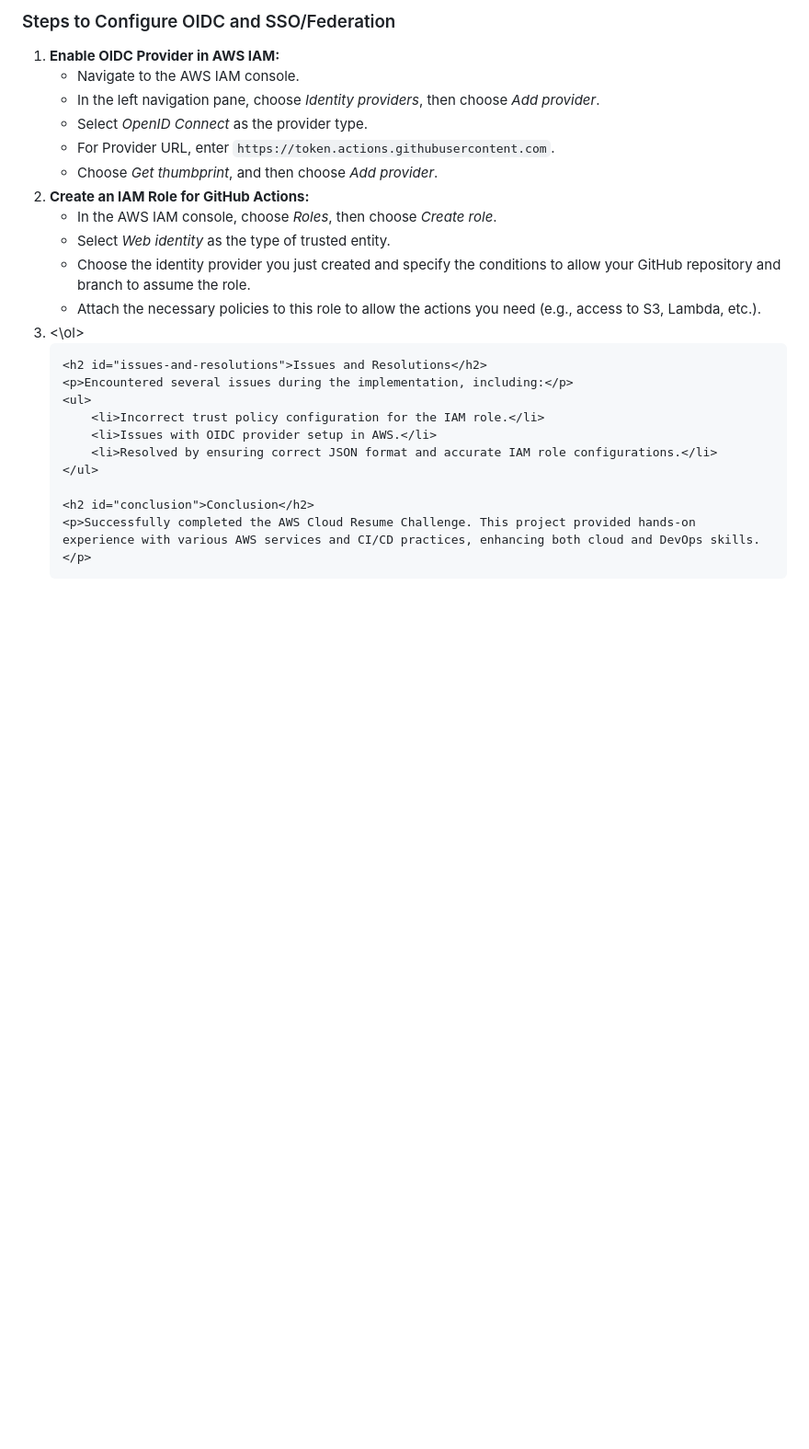
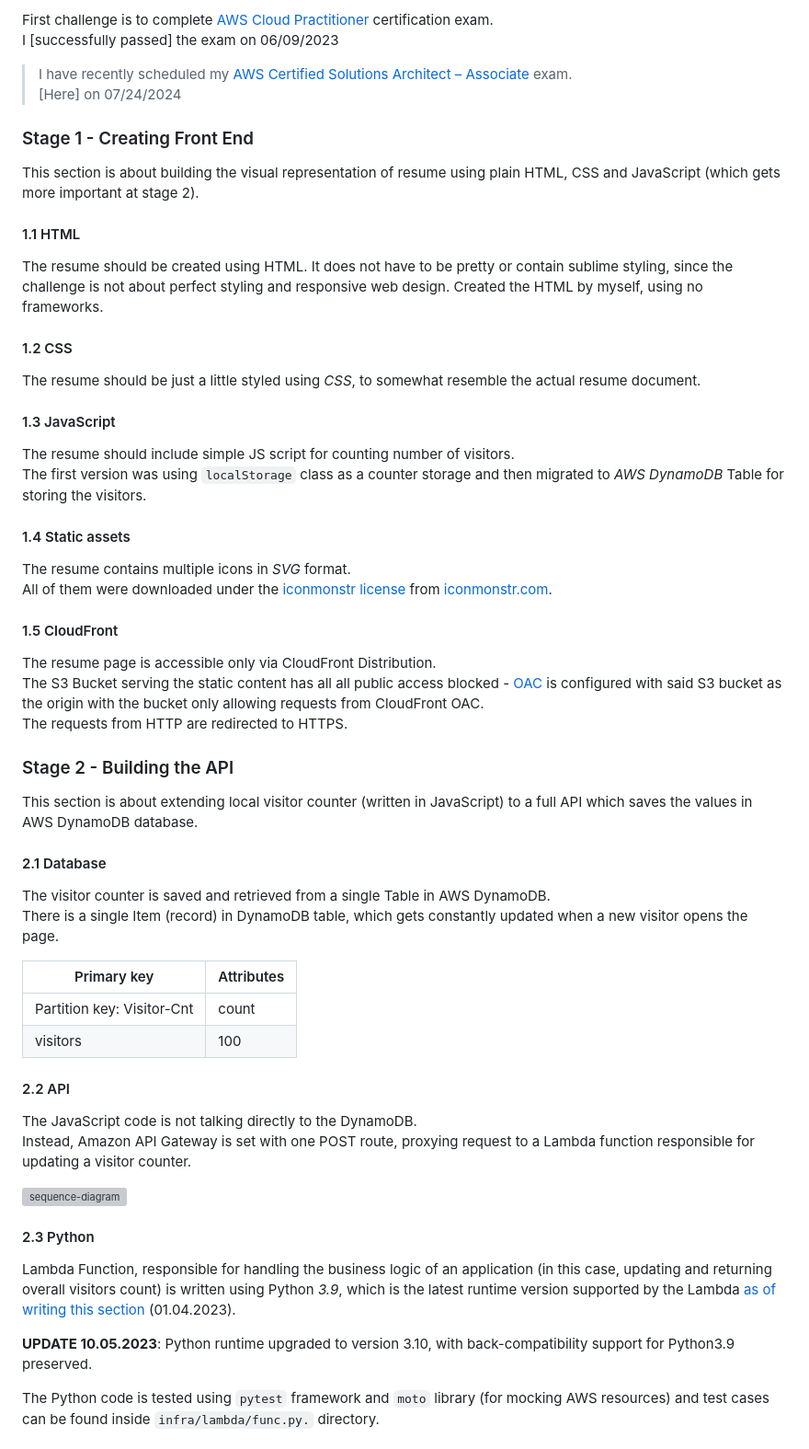
Before and after one commit to BrandonVex/CloudResume, a Markdown page: README.md, the part around one of its changes. Shown at 92% size. Drawn GitHub-style; blank space fills up the shorter version; grey boxes are pictures that could not be loaded.

```diff
--- a/README.md
+++ b/README.md
@@ -83,37 +48,64 @@
 
-  <h3>Steps to Configure OIDC and SSO/Federation</h3>
-  <ol>
-      <li>
-          <strong>Enable OIDC Provider in AWS IAM:</strong>
-          <ul>
-              <li>Navigate to the AWS IAM console.</li>
-              <li>In the left navigation pane, choose <em>Identity providers</em>, then choose <em>Add provider</em>.</li>
-              <li>Select <em>OpenID Connect</em> as the provider type.</li>
-              <li>For Provider URL, enter <code>https://token.actions.githubusercontent.com</code>.</li>
-              <li>Choose <em>Get thumbprint</em>, and then choose <em>Add provider</em>.</li>
-          </ul>
-      </li>
-      <li>
-          <strong>Create an IAM Role for GitHub Actions:</strong>
-          <ul>
-              <li>In the AWS IAM console, choose <em>Roles</em>, then choose <em>Create role</em>.</li>
-              <li>Select <em>Web identity</em> as the type of trusted entity.</li>
-              <li>Choose the identity provider you just created and specify the conditions to allow your GitHub repository and branch to assume the role.</li>
-              <li>Attach the necessary policies to this role to allow the actions you need (e.g., access to S3, Lambda, etc.).</li>
-          </ul>
-      </li>
-      <li>
-  <\ol>
+First challenge is to complete [AWS Cloud Practitioner](https://aws.amazon.com/certification/certified-cloud-practitioner/) certification exam.\
+I [successfully passed] the exam on 06/09/2023
 
-    <h2 id="issues-and-resolutions">Issues and Resolutions</h2>
-    <p>Encountered several issues during the implementation, including:</p>
-    <ul>
-        <li>Incorrect trust policy configuration for the IAM role.</li>
-        <li>Issues with OIDC provider setup in AWS.</li>
-        <li>Resolved by ensuring correct JSON format and accurate IAM role configurations.</li>
-    </ul>
+> I have recently scheduled my [AWS Certified Solutions Architect – Associate](https://aws.amazon.com/certification/certified-solutions-architect-associate/) exam.\
+> [Here] on 07/24/2024
 
-    <h2 id="conclusion">Conclusion</h2>
-    <p>Successfully completed the AWS Cloud Resume Challenge. This project provided hands-on experience with various AWS services and CI/CD practices, enhancing both cloud and DevOps skills.</p>
-</body>
-</html>
+### Stage 1 - Creating Front End
+
+This section is about building the visual representation of resume using plain HTML, CSS and JavaScript (which gets more important at stage 2).
+
+#### 1.1 HTML
+
+The resume should be created using HTML. It does not have to be pretty or contain sublime styling, since the challenge is not about perfect styling and responsive web design. Created the HTML by myself, using no frameworks.
+
+#### 1.2 CSS
+
+The resume should be just a little styled using *CSS*, to somewhat resemble the actual resume document.
+
+#### 1.3 JavaScript
+
+The resume should include simple JS script for counting number of visitors.\
+The first version was using `localStorage` class as a counter storage and then migrated to *AWS DynamoDB* Table for storing the visitors.
+
+#### 1.4 Static assets
+
+The resume contains multiple icons in *SVG* format.\
+All of them were downloaded under the [iconmonstr license](https://iconmonstr.com/license/) from [iconmonstr.com](https://iconmonstr.com/share-11-svg/).
+
+#### 1.5 CloudFront
+
+The resume page is accessible only via CloudFront Distribution.\
+The S3 Bucket serving the static content has all all public access blocked - [OAC](https://docs.aws.amazon.com/AmazonCloudFront/latest/DeveloperGuide/private-content-restricting-access-to-s3.html) is configured with said S3 bucket as the origin with the bucket only allowing requests from CloudFront OAC.\
+The requests from HTTP are redirected to HTTPS.
+
+### Stage 2 - Building the API
+
+This section is about extending local visitor counter (written in JavaScript) to a full API which saves the values in AWS DynamoDB database.
+
+#### 2.1 Database
+
+The visitor counter is saved and retrieved from a single Table in AWS DynamoDB.\
+There is a single Item (record) in DynamoDB table, which gets constantly updated when a new visitor opens the page.
+
+| Primary key                | Attributes |
+| -------------------------- | ---------- |
+| Partition key: Visitor-Cnt | count      |
+| visitors                   | 100        |
+
+#### 2.2 API
+
+The JavaScript code is not talking directly to the DynamoDB.\
+Instead, Amazon API Gateway is set with one POST route, proxying request to a Lambda function responsible for updating a visitor counter.
+
+![sequence-diagram](./assets/sequence-diagram.png)
+
+#### 2.3 Python
+
+Lambda Function, responsible for handling the business logic of an application (in this case, updating and returning overall visitors count) is written using Python *3.9*, which is the latest runtime version supported by the Lambda [as of writing this section](https://docs.aws.amazon.com/lambda/latest/dg/lambda-runtimes.html) (01.04.2023).
+
+**UPDATE 10.05.2023**: Python runtime upgraded to version 3.10, with back-compatibility support for Python3.9 preserved.
+
+The Python code is tested using `pytest` framework and `moto` library (for mocking AWS resources) and test cases can be found inside `infra/lambda/func.py.` directory.
+
```
Also changed, not shown: other parts of README.md (+52 -72 lines).
